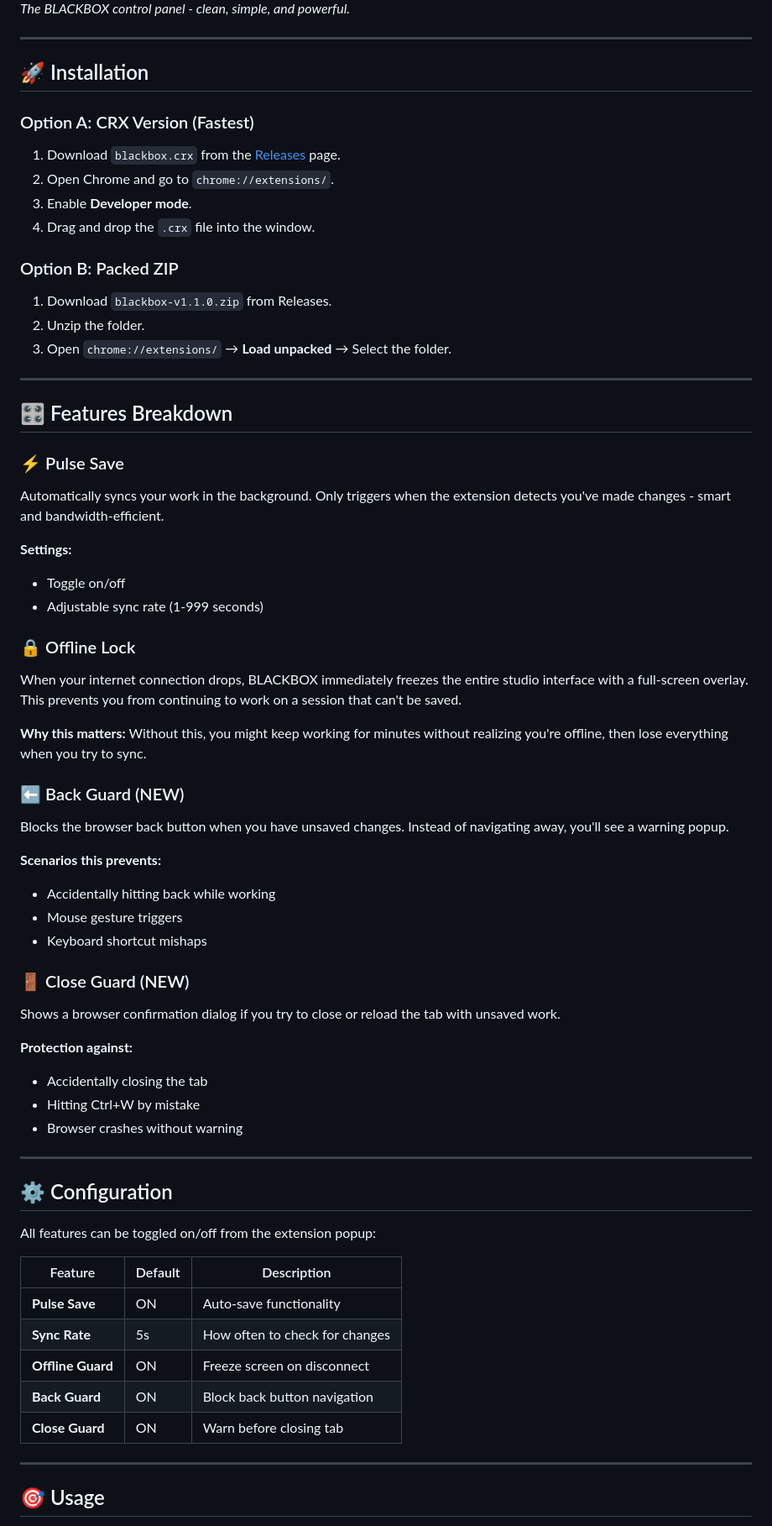
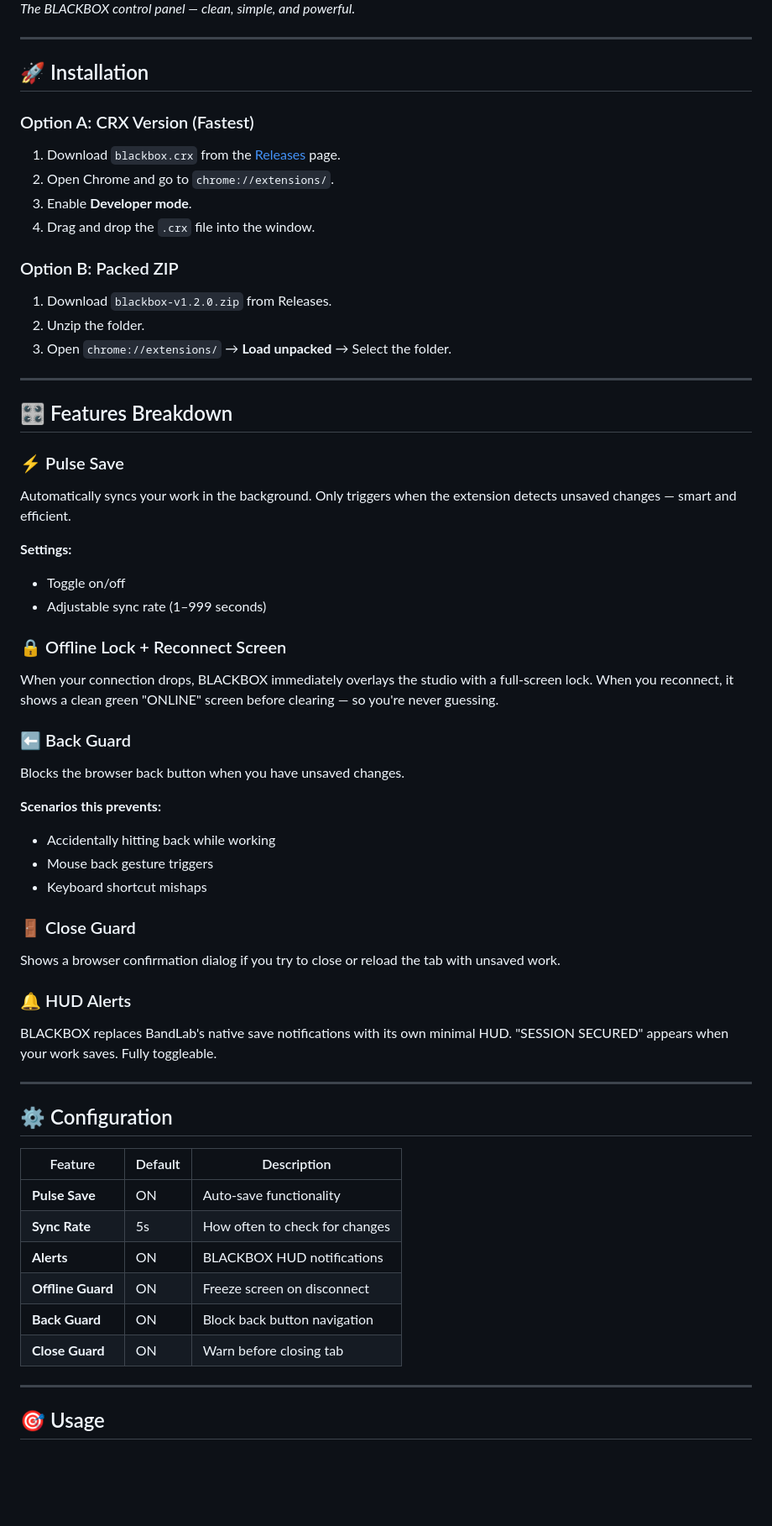
Before and after one commit to MX199/BLACKBOX, a Markdown page: README.md, the part around one of its changes. Shown at 84% size. GitHub-like rendering; blank space fills up the shorter version.

```diff
--- a/README.md
+++ b/README.md
@@ -33,10 +39,12 @@ A stealth utility for BandLab Studio. Designed for creators who need reliability
 <img width="713" height="248" alt="BLACKBOX active indicator" src="https://github.com/user-attachments/assets/09b8e863-4089-43b6-91f6-e65be650f6b1" />
 <img width="432" height="91" alt="Settings popup" src="https://github.com/user-attachments/assets/fd8ffb4f-c6bc-4a19-95b3-1ab9474ad38c" />
 
-*The BLACKBOX control panel - clean, simple, and powerful.*
+*The BLACKBOX control panel — clean, simple, and powerful.*
 
 ---
+
 ## 🚀 Installation
+
 ### Option A: CRX Version (Fastest)
 1. Download `blackbox.crx` from the [Releases](https://github.com/MX199/BLACKBOX/releases) page.
 2. Open Chrome and go to `chrome://extensions/`.
@@ -44,53 +52,53 @@ A stealth utility for BandLab Studio. Designed for creators who need reliability
 4. Drag and drop the `.crx` file into the window.
 
 ### Option B: Packed ZIP
-1. Download `blackbox-v1.1.0.zip` from Releases.
+1. Download `blackbox-v1.2.0.zip` from Releases.
 2. Unzip the folder.
 3. Open `chrome://extensions/` → **Load unpacked** → Select the folder.
 
 ---
+
 ## 🎛️ Features Breakdown
+
 ### ⚡ Pulse Save
-Automatically syncs your work in the background. Only triggers when the extension detects you've made changes - smart and bandwidth-efficient.
+Automatically syncs your work in the background. Only triggers when the extension detects unsaved changes — smart and efficient.
 
 **Settings:**
 - Toggle on/off
-- Adjustable sync rate (1-999 seconds)
+- Adjustable sync rate (1–999 seconds)
 
-### 🔒 Offline Lock
-When your internet connection drops, BLACKBOX immediately freezes the entire studio interface with a full-screen overlay. This prevents you from continuing to work on a session that can't be saved.
+### 🔒 Offline Lock + Reconnect Screen
+When your connection drops, BLACKBOX immediately overlays the studio with a full-screen lock. When you reconnect, it shows a clean green "ONLINE" screen before clearing — so you're never guessing.
 
-**Why this matters:** Without this, you might keep working for minutes without realizing you're offline, then lose everything when you try to sync.
-
-### ⬅️ Back Guard (NEW)
-Blocks the browser back button when you have unsaved changes. Instead of navigating away, you'll see a warning popup.
+### ⬅️ Back Guard
+Blocks the browser back button when you have unsaved changes.
 
 **Scenarios this prevents:**
 - Accidentally hitting back while working
-- Mouse gesture triggers
+- Mouse back gesture triggers
 - Keyboard shortcut mishaps
 
-### 🚪 Close Guard (NEW)
+### 🚪 Close Guard
 Shows a browser confirmation dialog if you try to close or reload the tab with unsaved work.
 
-**Protection against:**
-- Accidentally closing the tab
-- Hitting Ctrl+W by mistake
-- Browser crashes without warning
+### 🔔 HUD Alerts
+BLACKBOX replaces BandLab's native save notifications with its own minimal HUD. "SESSION SECURED" appears when your work saves. Fully toggleable.
 
 ---
+
 ## ⚙️ Configuration
-All features can be toggled on/off from the extension popup:
 
-| Feature        | Default | Description                          |
-|----------------|---------|--------------------------------------|
-| **Pulse Save** | ON      | Auto-save functionality              |
-| **Sync Rate**  | 5s      | How often to check for changes       |
-| **Offline Guard** | ON   | Freeze screen on disconnect          |
-| **Back Guard** | ON      | Block back button navigation         |
-| **Close Guard**| ON      | Warn before closing tab              |
+| Feature          | Default | Description                              |
+|------------------|---------|------------------------------------------|
+| **Pulse Save**   | ON      | Auto-save functionality                  |
+| **Sync Rate**    | 5s      | How often to check for changes           |
+| **Alerts**       | ON      | BLACKBOX HUD notifications               |
+| **Offline Guard**| ON      | Freeze screen on disconnect              |
+| **Back Guard**   | ON      | Block back button navigation             |
+| **Close Guard**  | ON      | Warn before closing tab                  |
 
 ---
+
 ## 🎯 Usage
 1. **Install** the extension using one of the methods above
 2. **Open** BandLab Studio (`bandlab.com/studio`)
```
Also changed, not shown: other parts of README.md (+73 -44 lines).
